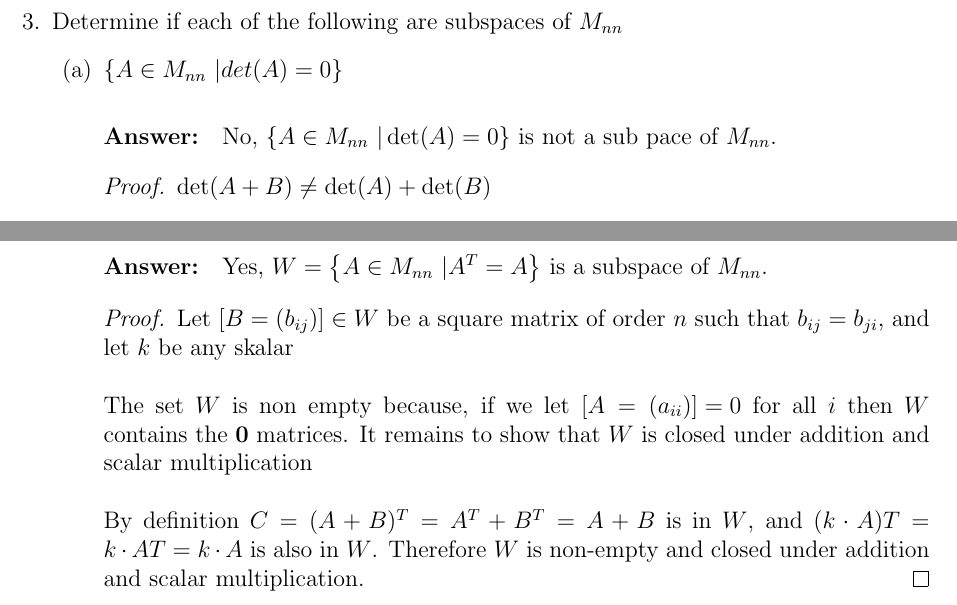
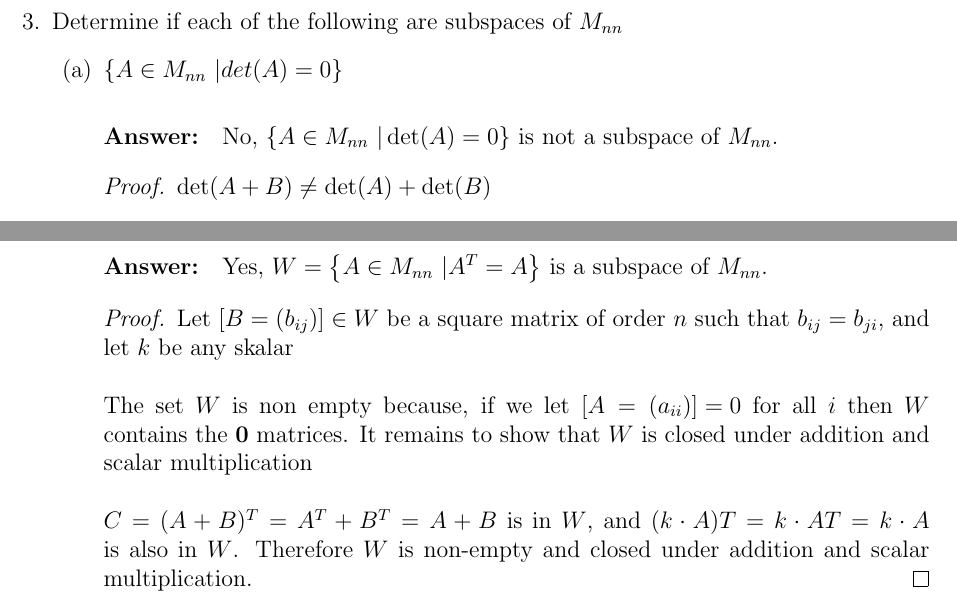
Before and after one commit to thesc1ent1st/linear-algebra, a LaTeX document (asg1/a1.tex): two parts of pages 3 and 4 of 4, joined at a grey line, cut so that both start at the same text. Compiled offline with pdfLaTeX.

Commit message:
fix spelling

```diff
--- a/asg1/a1.tex
+++ b/asg1/a1.tex
@@ -127,7 +127,7 @@
               \begin{enumerate}
                       \item \DS{ \left\{A\in{M_{nn}} \ | det (A) = 0 \right\}}
                             \paragraph{Answer:} No, ${ \left\{A \in M_{nn} \
-                                                    | \det (A) = 0 \right\}}$ is not a sub pace of $M_{nn}$.
+                                                    | \det (A) = 0 \right\}}$ is not a subspace of $M_{nn}$.
                             \begin{proof}
                                     $\det(A+B) \neq \det (A)+\det (B)$
                                     \begin{equation*}
@@ -201,7 +201,7 @@
                                     Let $[B = (b_{ij})]\in W$ be a square matrix of order $n$ such that $b_{ij} = b_{ji}$, and let ${k}$ be any skalar\\\\
                                     The set $W$ is non empty because, if we let $[A=({a_{ii})]=0}$ for all $i$ then $W$ contains the $\mathbf{0}$ matrices.
                                     It remains to show that $W$ is closed under addition and scalar multiplication\\\\
-                                    By definition $C = (A+B)^T = A^T+B^T = A + B$ is in $W$,
+                                    $C = (A+B)^T = A^T+B^T = A + B$ is in $W$,
                                     and $(k\cdot A)T = k\cdot AT = k\cdot A$ is also in $W$.
                                     Therefore $W$ is non-empty and closed under addition and scalar multiplication.
                             \end{proof}
```
Also changed, not shown: asg1/a1.pdf, 1 other file.
